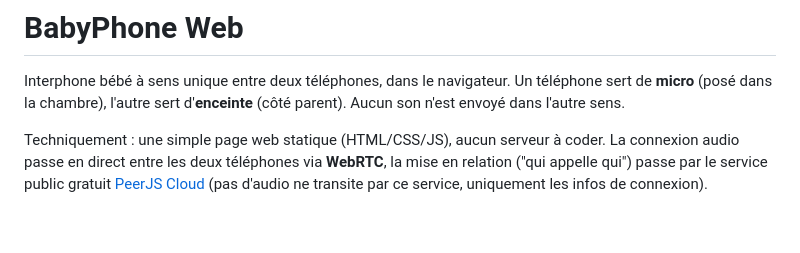
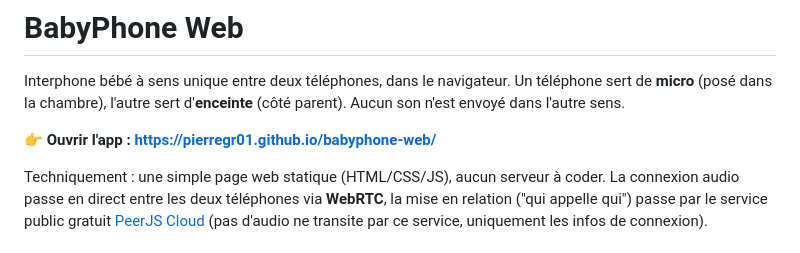
Before and after one commit to PierreGR01/babyphone-web, a Markdown page: README.md, the part around the change. Rendered like a GitHub page; blank space fills up the shorter version.

Commit message:
Add app URL to README (#1)
Claude-Session: https://claude.ai/code/session_01Na9MSYzjHwMJZtnmKGJpSz

Co-authored-by: Claude <noreply@anthropic.com>

```diff
--- a/README.md
+++ b/README.md
@@ -3,6 +3,8 @@
 Interphone bébé à sens unique entre deux téléphones, dans le navigateur.
 Un téléphone sert de **micro** (posé dans la chambre), l'autre sert d'**enceinte**
 (côté parent). Aucun son n'est envoyé dans l'autre sens.
+
+👉 **Ouvrir l'app : https://pierregr01.github.io/babyphone-web/**
 
 Techniquement : une simple page web statique (HTML/CSS/JS), aucun serveur à
 coder. La connexion audio passe en direct entre les deux téléphones via
```
